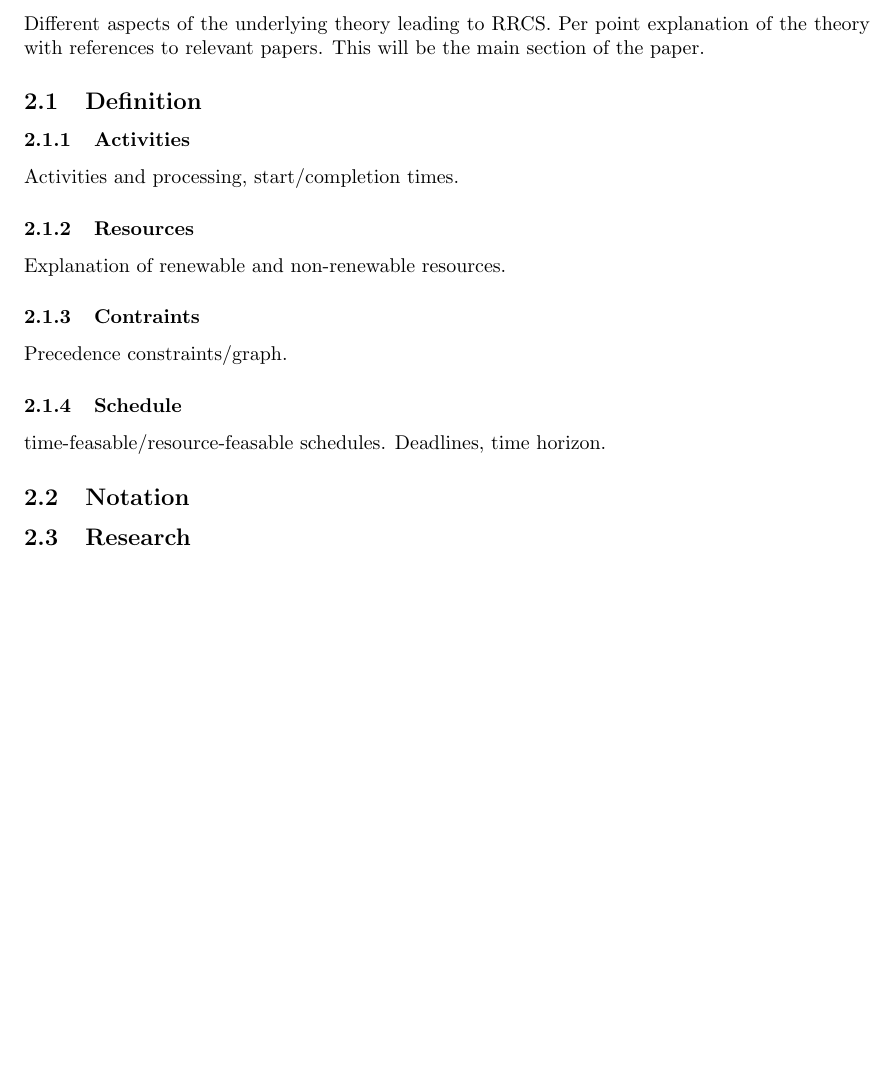
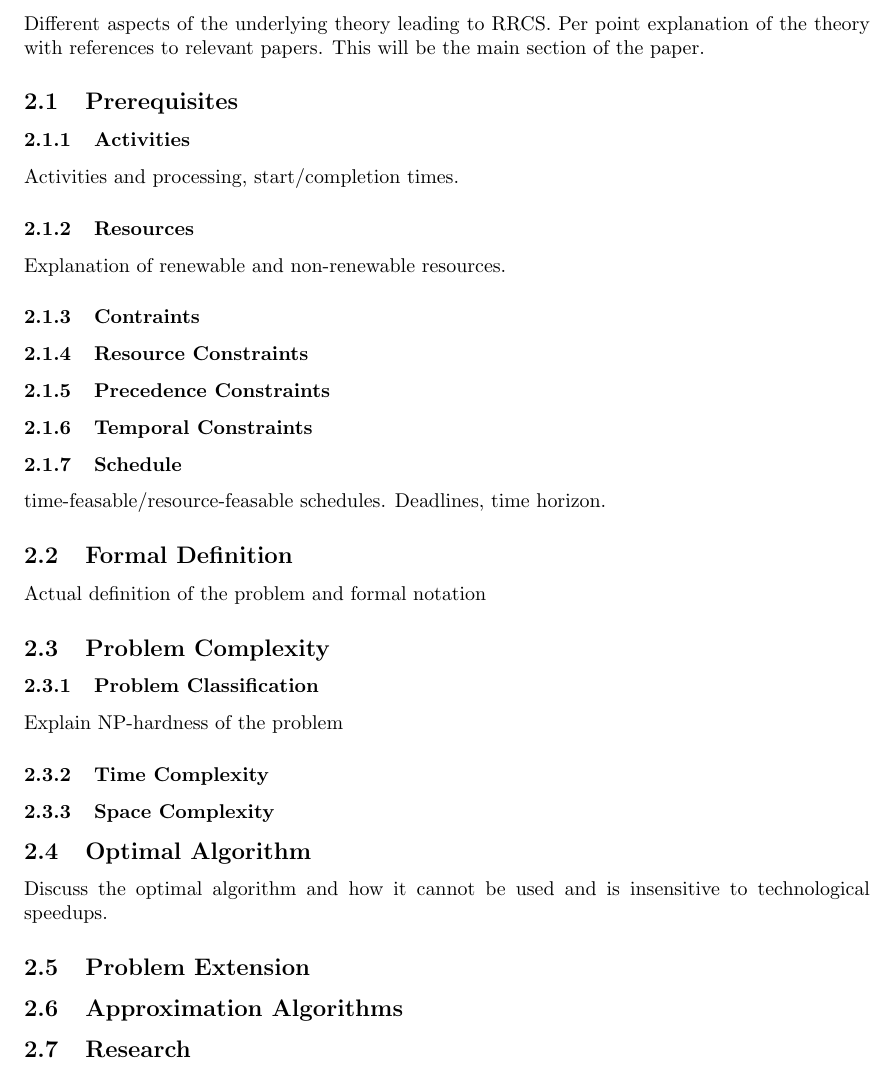
Before and after one commit to deazurain/rrcs, a LaTeX paper (rrcs.tex): part of page 2 of 3, cut so that both start at the same text, the shorter picture padded with empty space. Compiled offline with pdfLaTeX.

Commit message:
Meer kapstok

```diff
--- a/rrcs.tex
+++ b/rrcs.tex
@@ -56,17 +56,33 @@ Then we will take a deeper look at the practical applications for the theory, wi
 
 Different aspects of the underlying theory leading to RRCS.  Per point explanation of the theory with references to relevant papers. This will be the main section of the paper.
 
-\subsection{Definition}
+\subsection{Prerequisites}
 \subsubsection{Activities}
 Activities and processing, start/completion times.
 \subsubsection{Resources}
 Explanation of renewable and non-renewable resources.
 \subsubsection{Contraints}
-Precedence constraints/graph.
+\subsubsection{Resource Constraints}
+\subsubsection{Precedence Constraints}
+\subsubsection{Temporal Constraints}
 \subsubsection{Schedule}
 time-feasable/resource-feasable schedules. Deadlines, time horizon.
 
-\subsection{Notation}
+\subsection{Formal Definition}
+Actual definition of the problem and formal notation
+
+\subsection{Problem Complexity}
+\subsubsection{Problem Classification}
+Explain NP-hardness of the problem
+\subsubsection{Time Complexity}
+\subsubsection{Space Complexity}
+
+\subsection{Optimal Algorithm}
+Discuss the optimal algorithm and how it cannot be used and is insensitive to technological speedups.
+
+\subsection{Problem Extension}
+
+\subsection{Approximation Algorithms}
 
 
 \subsection{Research}
```
